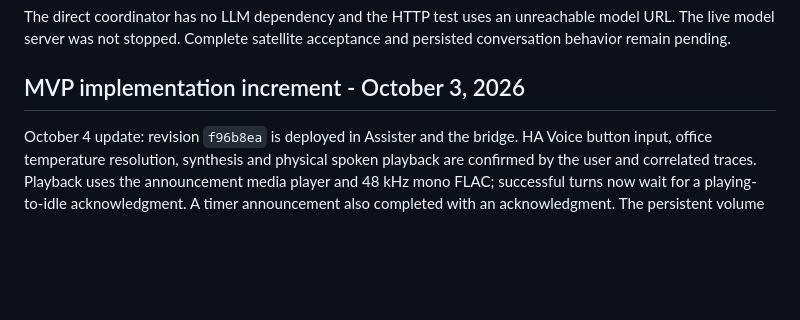
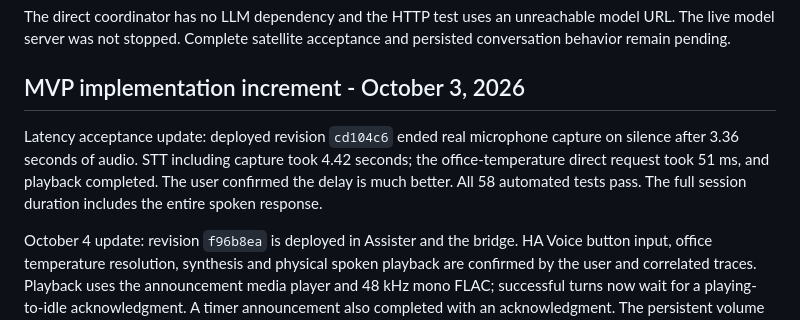
Before and after one commit to GaryJS3/Assister, a Markdown page: progress.md, the part around the change. Rendered like a GitHub page; blank space fills up the shorter version.

Commit message:
Record confirmed physical voice latency improvement

```diff
--- a/progress.md
+++ b/progress.md
@@ -55,6 +55,8 @@ The direct coordinator has no LLM dependency and the HTTP test uses an unreachab
 
 ## MVP implementation increment - October 3, 2026
 
+Latency acceptance update: deployed revision `cd104c6` ended real microphone capture on silence after 3.36 seconds of audio. STT including capture took 4.42 seconds; the office-temperature direct request took 51 ms, and playback completed. The user confirmed the delay is much better. All 58 automated tests pass. The full session duration includes the entire spoken response.
+
 October 4 update: revision `f96b8ea` is deployed in Assister and the bridge. HA Voice button input, office temperature resolution, synthesis and physical spoken playback are confirmed by the user and correlated traces. Playback uses the announcement media player and 48 kHz mono FLAC; successful turns now wait for a playing-to-idle acknowledgment. A timer announcement also completed with an acknowledgment. The persistent volume and HA/STT/TTS/model environment fingerprint were preserved. Speech capture currently takes 16–21 seconds in observed turns; endpointing is the next correction. Forecast/history acceptance, spoken controls and streaming/barge-in remain pending. Earlier deployment notes below are historical.
 
 56 automated tests pass, including native timer restart persistence, FTS search/delete, selected-tool validation and loop limits, satellite conversation separation, STT/TTS failure handling, and authenticated gRPC microphone input/WAV delivery. Deployment and spoken acceptance are still pending for this increment.
```
Also changed, not shown: docs/service-validation.md (+1 -1 lines).
